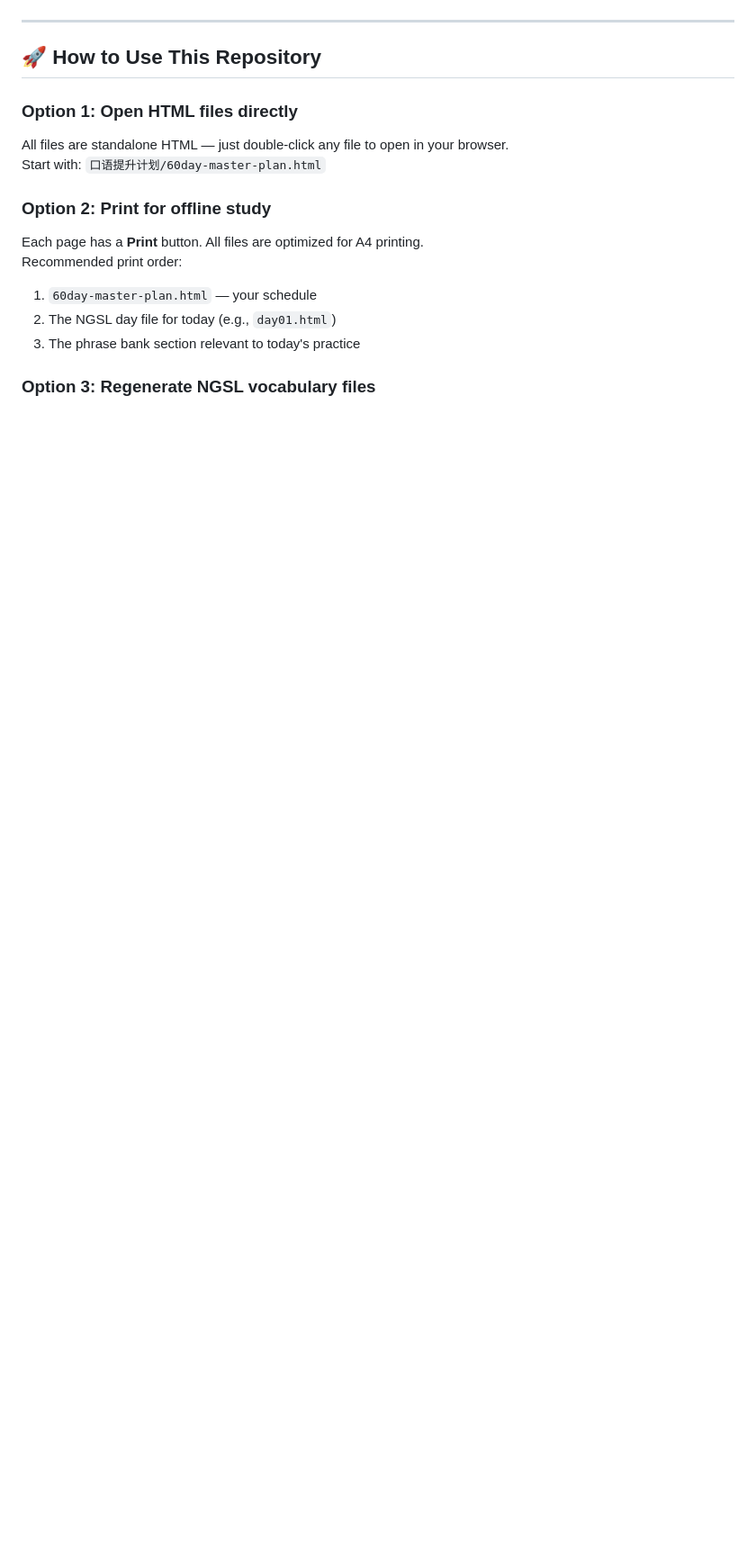
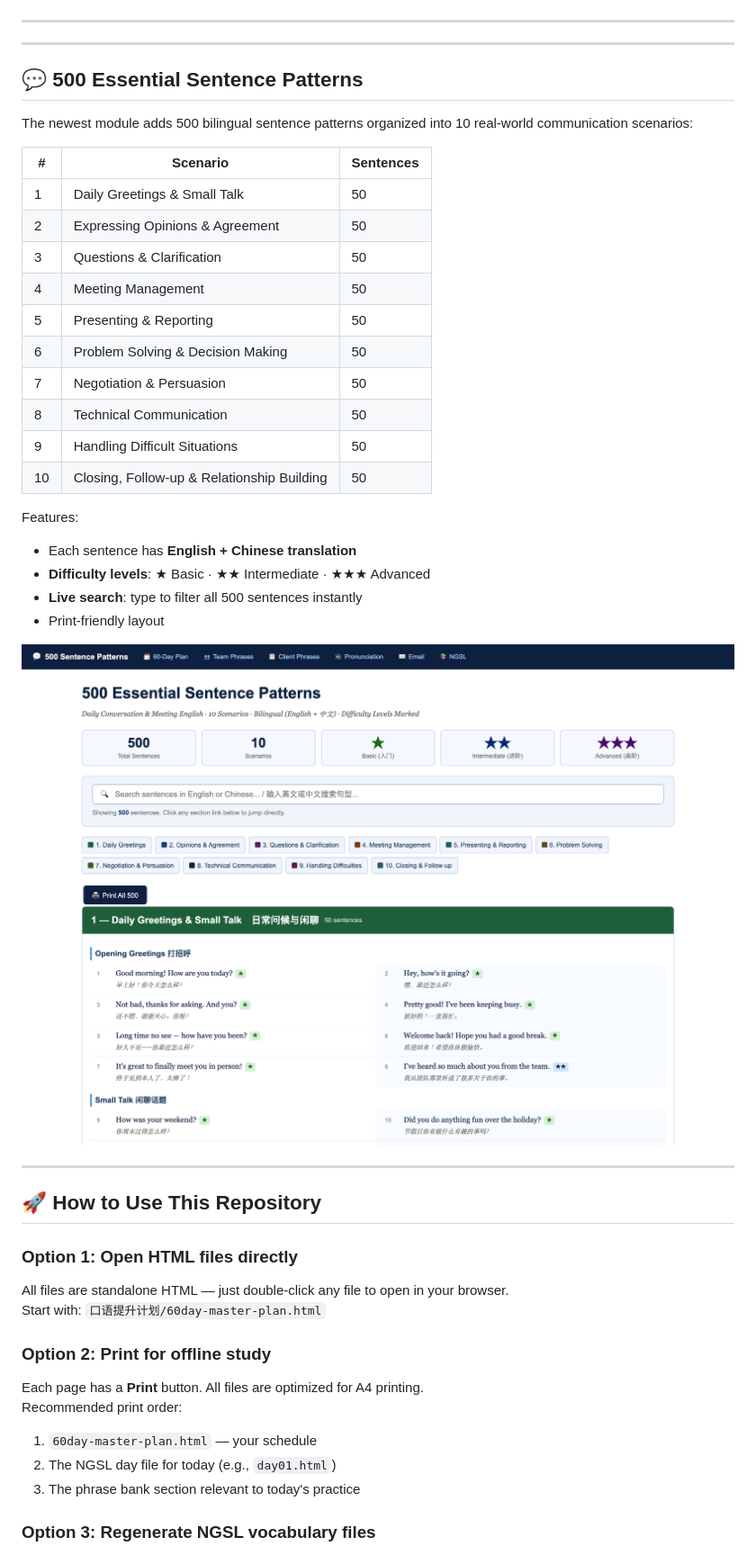
Before and after one commit to xiaobinqin/english-mastery-plan, a Markdown page: README.md, the part around one of its changes. Shown at 90% size. Rendered like a GitHub page; pictures changed too: docs/screenshots/07_sentence_patterns.png (added); blank space fills up the shorter version.

```diff
--- a/README.md
+++ b/README.md
@@ -126,6 +126,35 @@ Each unit includes: explanation · mouth position guide · minimal pairs drill
 
 ---
 
+---
+
+## 💬 500 Essential Sentence Patterns
+
+The newest module adds 500 bilingual sentence patterns organized into 10 real-world communication scenarios:
+
+| # | Scenario | Sentences |
+|---|----------|-----------|
+| 1 | Daily Greetings & Small Talk | 50 |
+| 2 | Expressing Opinions & Agreement | 50 |
+| 3 | Questions & Clarification | 50 |
+| 4 | Meeting Management | 50 |
+| 5 | Presenting & Reporting | 50 |
+| 6 | Problem Solving & Decision Making | 50 |
+| 7 | Negotiation & Persuasion | 50 |
+| 8 | Technical Communication | 50 |
+| 9 | Handling Difficult Situations | 50 |
+| 10 | Closing, Follow-up & Relationship Building | 50 |
+
+Features:
+- Each sentence has **English + Chinese translation**
+- **Difficulty levels**: ★ Basic · ★★ Intermediate · ★★★ Advanced
+- **Live search**: type to filter all 500 sentences instantly
+- Print-friendly layout
+
+![500 Sentence Patterns](docs/screenshots/07_sentence_patterns.png)
+
+---
+
 ## 🚀 How to Use This Repository
 
 ### Option 1: Open HTML files directly
```
Also changed, not shown: other parts of README.md (+2 -1 lines), 1 other file.
